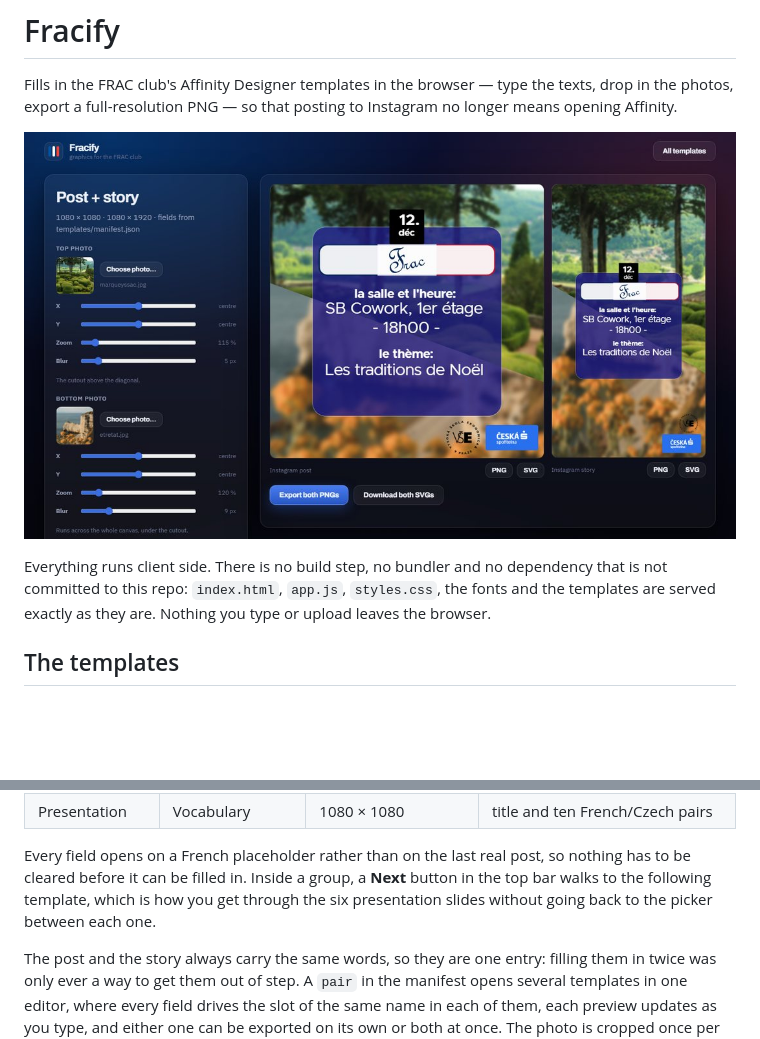
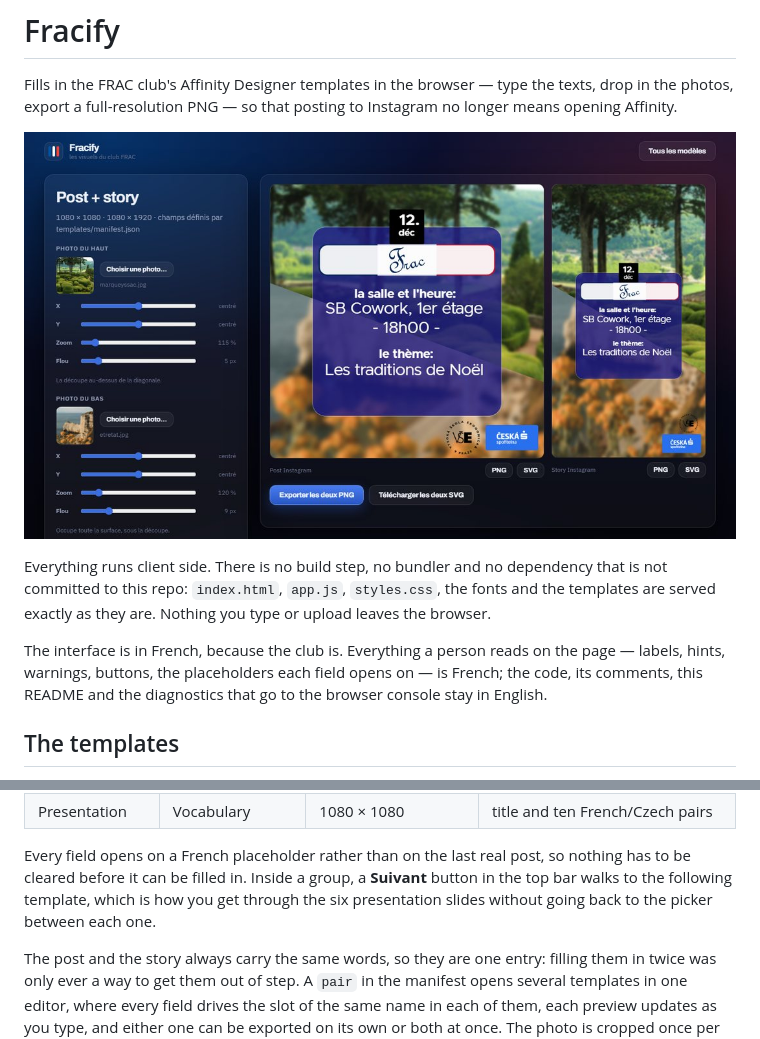
Before and after one commit to SchndrDavid/fracify, a Markdown page: README.md, 2 parts joined by grey strips. Rendered like a GitHub page; pictures changed too: docs/screenshot.jpg; blank space fills up the shorter version.

```diff
--- a/README.md
+++ b/README.md
@@ -10,6 +10,11 @@ Everything runs client side. There is no build step, no bundler and no
 dependency that is not committed to this repo: `index.html`, `app.js`,
 `styles.css`, the fonts and the templates are served exactly as they are.
 Nothing you type or upload leaves the browser.
+
+The interface is in French, because the club is. Everything a person reads on
+the page — labels, hints, warnings, buttons, the placeholders each field opens
+on — is French; the code, its comments, this README and the diagnostics that go
+to the browser console stay in English.
 
 ## The templates
 
@@ -28,9 +33,9 @@ redraws artwork. The picker groups them the way the manifest says.
 
 Every field opens on a French placeholder rather than on the last real post,
 so nothing has to be cleared before it can be filled in. Inside a group, a
-**Next** button in the top bar walks to the following template, which is how you
-get through the six presentation slides without going back to the picker between
-each one.
+**Suivant** button in the top bar walks to the following template, which is how
+you get through the six presentation slides without going back to the picker
+between each one.
 
 The post and the story always carry the same words, so they are one entry:
 filling them in twice was only ever a way to get them out of step. A `pair` in
```
Also changed, not shown: 3 other files.
